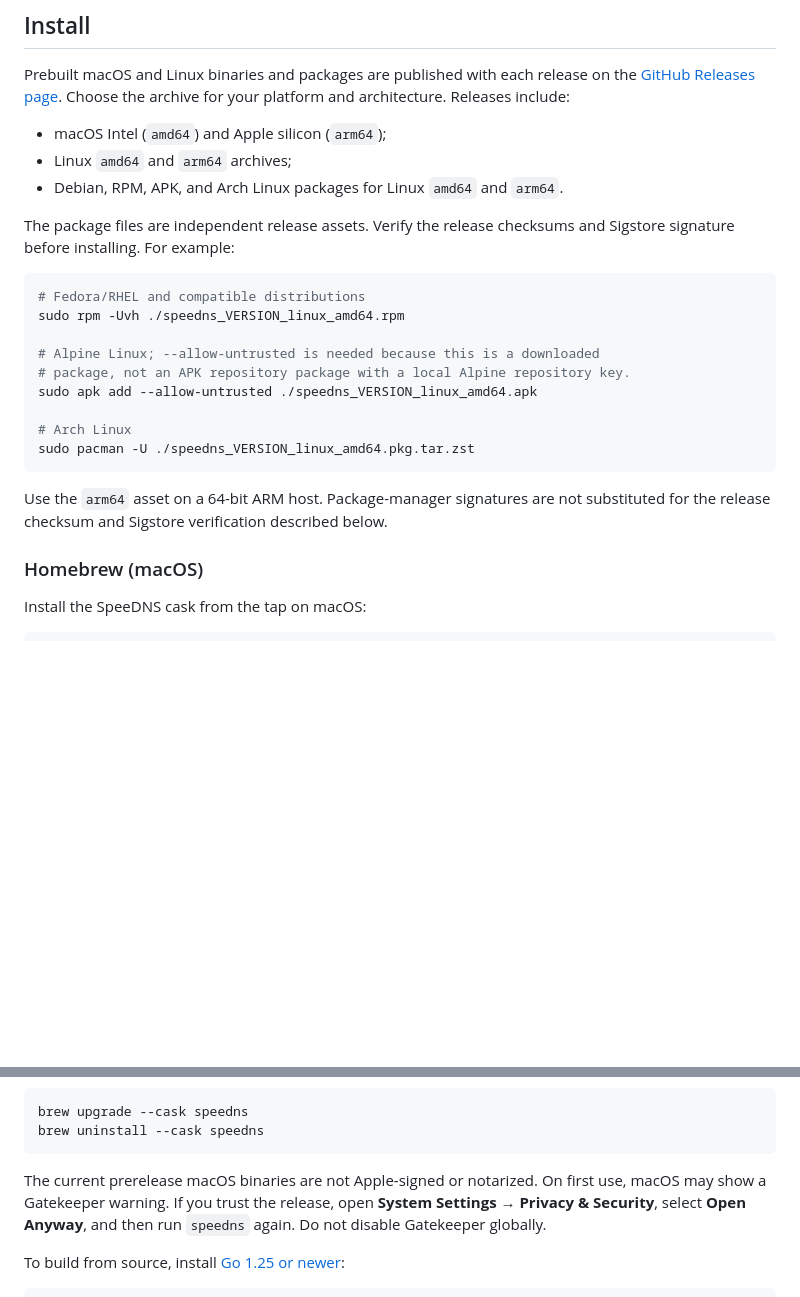
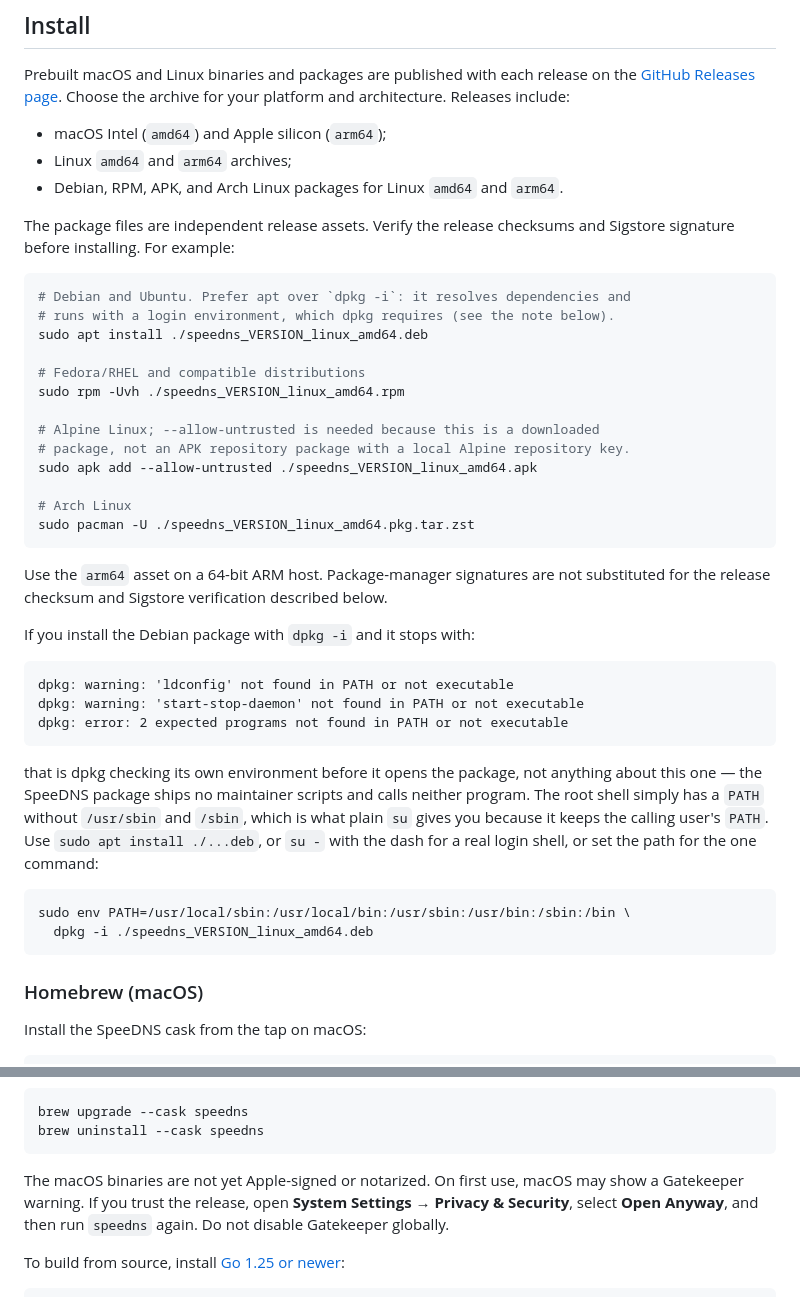
Before and after one commit to crypt0rr/SpeeDNS, a Markdown page: README.md, 2 parts joined by grey strips. GitHub-like rendering; blank space fills up the shorter version.

Commit message:
Document installing the Debian package (#157)
The install section listed rpm, apk and pacman commands but nothing for
Debian, so a user reaching for the .deb guesses `dpkg -i` and can land on a
confusing dpkg environment error that has nothing to do with this package:

  dpkg: warning: 'ldconfig' not found in PATH or not executable
  dpkg: error: 2 expected programs not found in PATH or not executable

That is dpkg's own startup check, compiled into dpkg and run before it opens
any package. SpeeDNS ships no maintainer scripts and calls neither program;
the root shell simply has a PATH without /usr/sbin and /sbin, which is what
plain `su` gives because it keeps the calling user's PATH.

Adds the missing `apt install ./...deb` line, recommends it over dpkg, and
explains the error with the three ways out for anyone who hits it anyway.

Also drops "prerelease" from the macOS Gatekeeper note, which stopped being
accurate when v0.2.0 shipped as a stable release.

Claude-Session: https://claude.ai/code/session_01PjnS5dmFQmjmv8BSkWfuDC

````diff
--- a/README.md
+++ b/README.md
@@ -16,6 +16,10 @@ The package files are independent release assets. Verify the release
 checksums and Sigstore signature before installing. For example:
 
 ```sh
+# Debian and Ubuntu. Prefer apt over `dpkg -i`: it resolves dependencies and
+# runs with a login environment, which dpkg requires (see the note below).
+sudo apt install ./speedns_VERSION_linux_amd64.deb
+
 # Fedora/RHEL and compatible distributions
 sudo rpm -Uvh ./speedns_VERSION_linux_amd64.rpm
 
@@ -30,6 +34,26 @@ sudo pacman -U ./speedns_VERSION_linux_amd64.pkg.tar.zst
 Use the `arm64` asset on a 64-bit ARM host. Package-manager signatures are
 not substituted for the release checksum and Sigstore verification described
 below.
+
+If you install the Debian package with `dpkg -i` and it stops with:
+
+```
+dpkg: warning: 'ldconfig' not found in PATH or not executable
+dpkg: warning: 'start-stop-daemon' not found in PATH or not executable
+dpkg: error: 2 expected programs not found in PATH or not executable
+```
+
+that is dpkg checking its own environment before it opens the package, not
+anything about this one — the SpeeDNS package ships no maintainer scripts and
+calls neither program. The root shell simply has a `PATH` without `/usr/sbin`
+and `/sbin`, which is what plain `su` gives you because it keeps the calling
+user's `PATH`. Use `sudo apt install ./...deb`, or `su -` with the dash for a
+real login shell, or set the path for the one command:
+
+```sh
+sudo env PATH=/usr/local/sbin:/usr/local/bin:/usr/sbin:/usr/bin:/sbin:/bin \
+  dpkg -i ./speedns_VERSION_linux_amd64.deb
+```
 
 ### Homebrew (macOS)
 
@@ -58,7 +82,7 @@ brew upgrade --cask speedns
 brew uninstall --cask speedns
 ```
 
-The current prerelease macOS binaries are not Apple-signed or notarized. On
+The macOS binaries are not yet Apple-signed or notarized. On
 first use, macOS may show a Gatekeeper warning. If you trust the release,
 open **System Settings → Privacy & Security**, select **Open Anyway**, and
 then run `speedns` again. Do not disable Gatekeeper globally.
````
